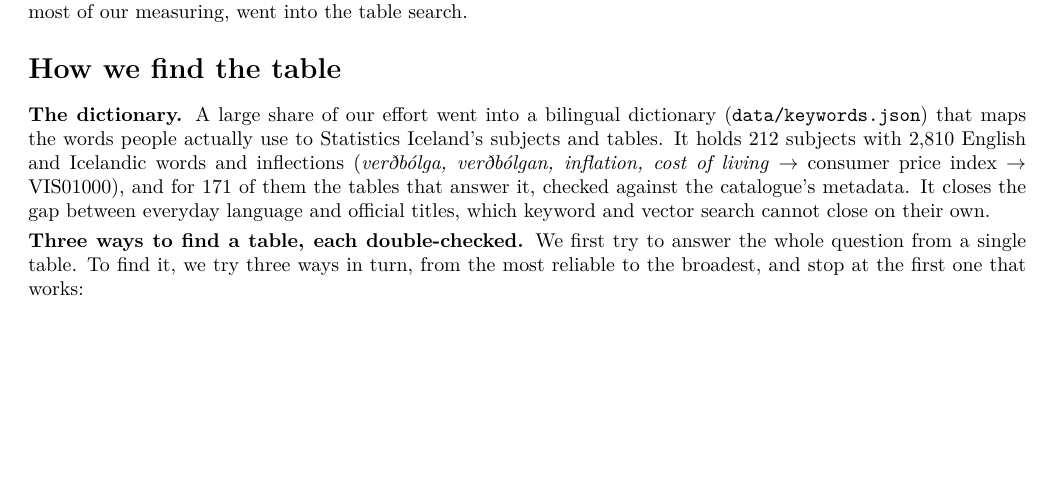
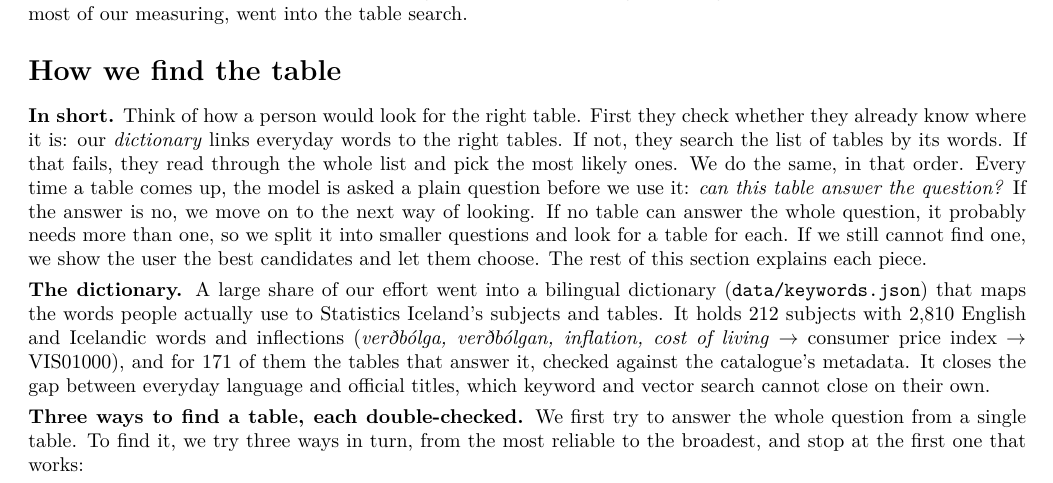
Before and after one commit to alexandersvafdal/RAGstofan_datathon2026, a LaTeX document (docs/report/ragstofan_report.tex): part of page 1 of 3, cut so that both start at the same text, the shorter picture padded with empty space. Compiled offline with pdfLaTeX.

Commit message:
Report: a plain-language overview of how a table is found, before the details
Co-Authored-By: Claude Opus 5.5 <noreply@anthropic.com>

```diff
--- a/docs/report/ragstofan_report.tex
+++ b/docs/report/ragstofan_report.tex
@@ -53,6 +53,15 @@ it is a much smaller problem; with the wrong table, no model can give the right
 our measuring, went into the table search.
 
 \section*{How we find the table}
+
+\textbf{In short.} Think of how a person would look for the right table. First they check whether they already know
+where it is: our \emph{dictionary} links everyday words to the right tables. If not, they search the list of tables
+by its words. If that fails, they read through the whole list and pick the most likely ones. We do the same, in that
+order. Every time a table comes up, the model is asked a plain question before we use it: \emph{can this table
+answer the question?} If the answer is no, we move on to the next way of looking. If no table can answer the whole
+question, it probably needs more than one, so we split it into smaller questions and look for a table for each.
+If we still cannot find one, we show the user the best candidates and let them choose. The rest of this section
+explains each piece.
 
 \textbf{The dictionary.} A large share of our effort went into a bilingual dictionary (\texttt{data/keywords.json})
 that maps the words people actually use to Statistics Iceland's subjects and tables. It holds 212 subjects with 2,810
```
Also changed, not shown: docs/report/ragstofan_report.pdf.
